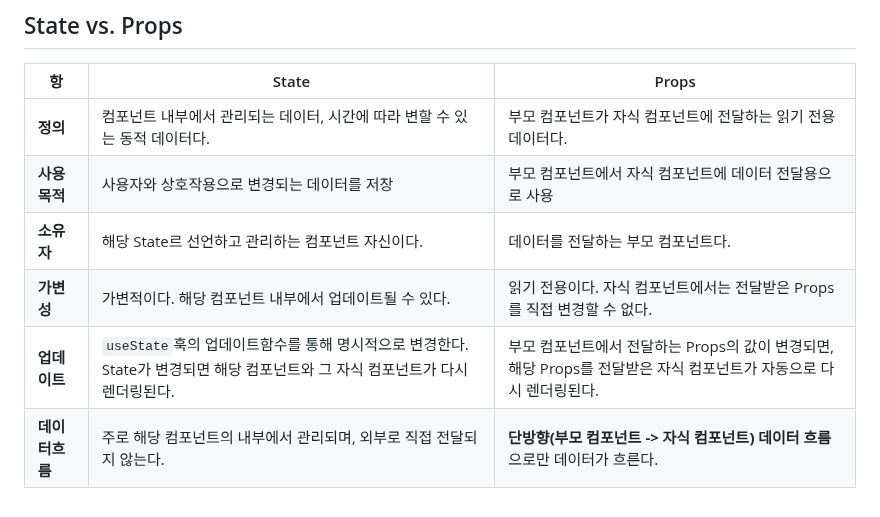
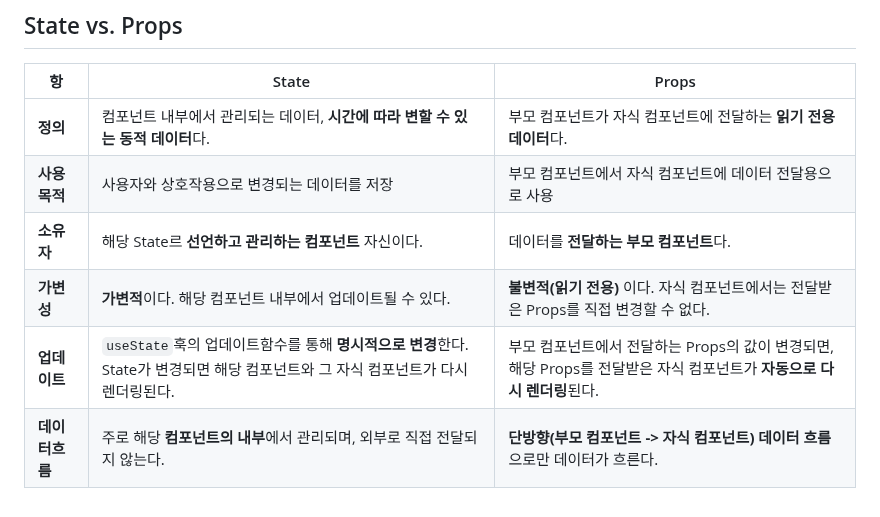
Before and after one commit to eungsu/spring-boot-apps, a Markdown page: app1-frontend-react/doc/3-리액트핵심.md, the part around the change. Drawn GitHub-style.

```diff
--- a/app1-frontend-react/doc/3-리액트핵심.md
+++ b/app1-frontend-react/doc/3-리액트핵심.md
@@ -342,9 +342,9 @@
 
 | 항 | State | Props |
 |---|---|---|
-| **정의** | 컴포넌트 내부에서 관리되는 데이터, 시간에 따라 변할 수 있는 동적 데이터다. | 부모 컴포넌트가 자식 컴포넌트에 전달하는 읽기 전용 데이터다.|
+| **정의** | 컴포넌트 내부에서 관리되는 데이터, **시간에 따라 변할 수 있는 동적 데이터**다. | 부모 컴포넌트가 자식 컴포넌트에 전달하는 **읽기 전용 데이터**다.|
 | **사용목적** | 사용자와 상호작용으로 변경되는 데이터를 저장 | 부모 컴포넌트에서 자식 컴포넌트에 데이터 전달용으로 사용 |
-| **소유자** | 해당 State르 선언하고 관리하는 컴포넌트 자신이다. | 데이터를 전달하는 부모 컴포넌트다. |
-| **가변성** | 가변적이다. 해당 컴포넌트 내부에서 업데이트될 수 있다. | 읽기 전용이다. 자식 컴포넌트에서는 전달받은 Props를 직접 변경할 수 없다.|
-| **업데이트** | `useState`훅의 업데이트함수를 통해 명시적으로 변경한다. State가 변경되면 해당 컴포넌트와 그 자식 컴포넌트가 다시 렌더링된다. | 부모 컴포넌트에서 전달하는 Props의 값이 변경되면, 해당 Props를 전달받은 자식 컴포넌트가 자동으로 다시 렌더링된다.|
-| **데이터흐름** | 주로 해당 컴포넌트의 내부에서 관리되며, 외부로 직접 전달되지 않는다. | **단방향(부모 컴포넌트 -> 자식 컴포넌트) 데이터 흐름**으로만 데이터가 흐른다. |
+| **소유자** | 해당 State르 **선언하고 관리하는 컴포넌트** 자신이다. | 데이터를 **전달하는 부모 컴포넌트**다. |
+| **가변성** | **가변적**이다. 해당 컴포넌트 내부에서 업데이트될 수 있다. | **불변적(읽기 전용)** 이다. 자식 컴포넌트에서는 전달받은 Props를 직접 변경할 수 없다.|
+| **업데이트** | `useState`훅의 업데이트함수를 통해 **명시적으로 변경**한다. State가 변경되면 해당 컴포넌트와 그 자식 컴포넌트가 다시 렌더링된다. | 부모 컴포넌트에서 전달하는 Props의 값이 변경되면, 해당 Props를 전달받은 자식 컴포넌트가 **자동으로 다시 렌더링**된다.|
+| **데이터흐름** | 주로 해당 **컴포넌트의 내부**에서 관리되며, 외부로 직접 전달되지 않는다. | **단방향(부모 컴포넌트 -> 자식 컴포넌트) 데이터 흐름**으로만 데이터가 흐른다. |
```
